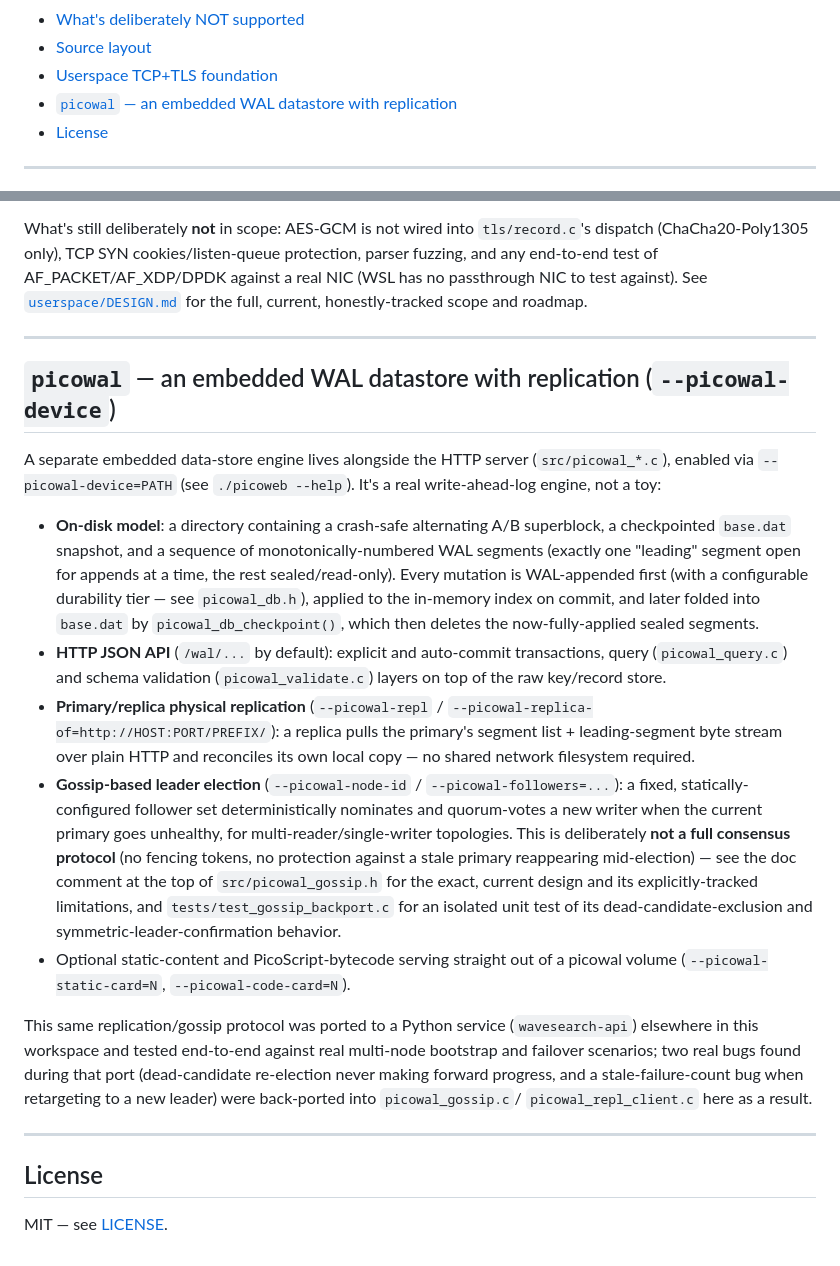
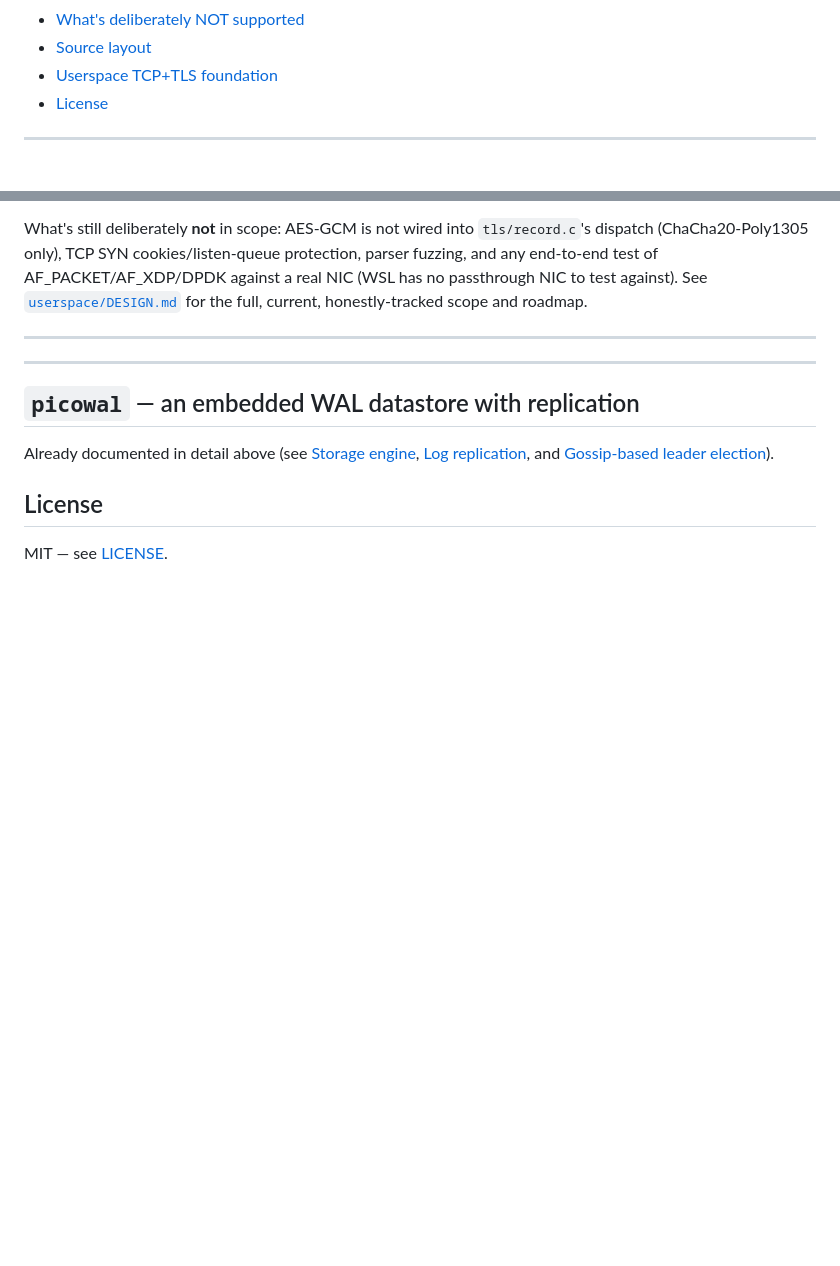
Before and after one commit to WillEastbury/picoweb, a Markdown page: README.md, 2 parts joined by grey strips. Rendered like a GitHub page; blank space fills up the shorter version.

```diff
--- a/README.md
+++ b/README.md
@@ -53,7 +53,6 @@ the CPU.
 - [What's deliberately NOT supported](#whats-deliberately-not-supported)
 - [Source layout](#source-layout)
 - [Userspace TCP+TLS foundation](#userspace-tcptls-foundation-userspace)
-- [`picowal` — an embedded WAL datastore with replication](#picowal--an-embedded-wal-datastore-with-replication---picowal-device)
 - [License](#license)
 
 ---
@@ -995,54 +1015,13 @@ honestly-tracked scope and roadmap.
 
 ---
 
-## `picowal` — an embedded WAL datastore with replication (`--picowal-device`)
+---
 
-A separate embedded data-store engine lives alongside the HTTP server
-(`src/picowal_*.c`), enabled via `--picowal-device=PATH` (see
-`./picoweb --help`). It's a real write-ahead-log engine, not a toy:
+## `picowal` — an embedded WAL datastore with replication
 
-- **On-disk model**: a directory containing a crash-safe alternating
-  A/B superblock, a checkpointed `base.dat` snapshot, and a sequence
-  of monotonically-numbered WAL segments (exactly one "leading"
-  segment open for appends at a time, the rest sealed/read-only).
-  Every mutation is WAL-appended first (with a configurable durability
-  tier — see `picowal_db.h`), applied to the in-memory index on
-  commit, and later folded into `base.dat` by
-  `picowal_db_checkpoint()`, which then deletes the now-fully-applied
-  sealed segments.
-- **HTTP JSON API** (`/wal/...` by default): explicit and
-  auto-commit transactions, query (`picowal_query.c`) and schema
-  validation (`picowal_validate.c`) layers on top of the raw
-  key/record store.
-- **Primary/replica physical replication** (`--picowal-repl` /
-  `--picowal-replica-of=http://HOST:PORT/PREFIX/`): a replica pulls
-  the primary's segment list + leading-segment byte stream over plain
-  HTTP and reconciles its own local copy — no shared network
-  filesystem required.
-- **Gossip-based leader election** (`--picowal-node-id` /
-  `--picowal-followers=...`): a fixed, statically-configured follower
-  set deterministically nominates and quorum-votes a new writer when
-  the current primary goes unhealthy, for multi-reader/single-writer
-  topologies. This is deliberately **not a full consensus protocol**
-  (no fencing tokens, no protection against a stale primary
-  reappearing mid-election) — see the doc comment at the top of
-  `src/picowal_gossip.h` for the exact, current design and its
-  explicitly-tracked limitations, and `tests/test_gossip_backport.c`
-  for an isolated unit test of its dead-candidate-exclusion and
-  symmetric-leader-confirmation behavior.
-- Optional static-content and PicoScript-bytecode serving straight out
-  of a picowal volume (`--picowal-static-card=N`,
-  `--picowal-code-card=N`).
-
-This same replication/gossip protocol was ported to a Python service
-(`wavesearch-api`) elsewhere in this workspace and tested end-to-end
-against real multi-node bootstrap and failover scenarios; two real
-bugs found during that port (dead-candidate re-election never making
-forward progress, and a stale-failure-count bug when retargeting to a
-new leader) were back-ported into `picowal_gossip.c`/
-`picowal_repl_client.c` here as a result.
-
----
+Already documented in detail above (see [Storage engine](#storage-engine-wal-segments-basedat-transactions-durability),
+[Log replication](#log-replication-multi-reader--single-writer), and
+[Gossip-based leader election](#gossip-based-leader-election---picowal-node-id--picowal-followers)).
 
 ## License
 
```
Also changed, not shown: other parts of README.md (+30 -9 lines).
